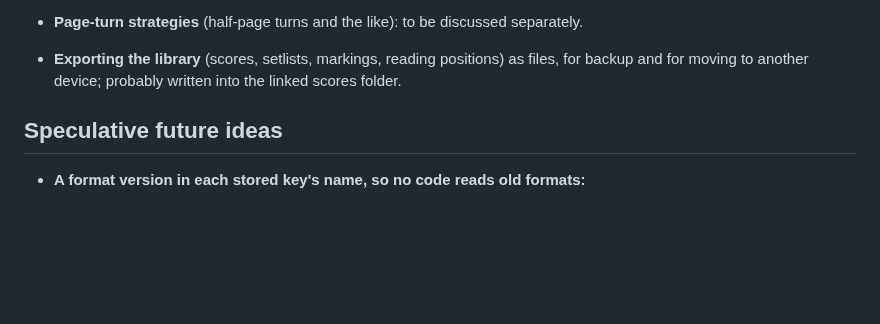
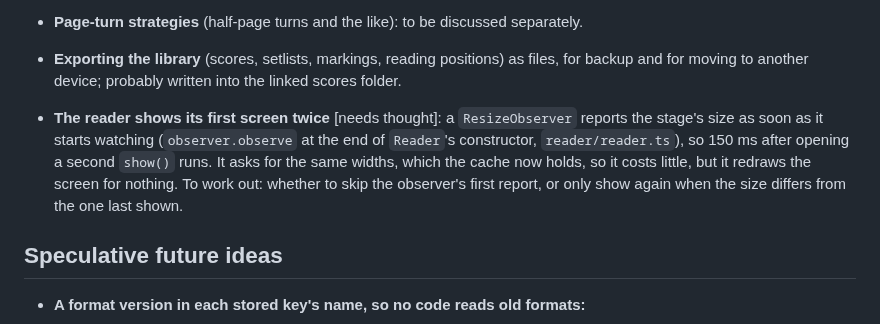
Before and after one commit to goodgriefgnome/volti, a Markdown page: TODO.md, the part around the change. Drawn GitHub-style; blank space fills up the shorter version.

Commit message:
TODO: needs thought: the reader shows its first screen twice
Co-Authored-By: Claude Opus 5.5 <noreply@anthropic.com>
Claude-Session: https://claude.ai/code/session_01Q7hcTtqUsQkYRTWALQ6WjU

```diff
--- a/TODO.md
+++ b/TODO.md
@@ -371,6 +371,12 @@ DevTools (Application → IndexedDB → `volti-scores` → `kv`) to watch the re
 - **Page-turn strategies** (half-page turns and the like): to be discussed separately.
 - **Exporting the library** (scores, setlists, markings, reading positions) as files, for backup
   and for moving to another device; probably written into the linked scores folder.
+- **The reader shows its first screen twice** [needs thought]: a `ResizeObserver` reports the
+  stage's size as soon as it starts watching (`observer.observe` at the end of `Reader`'s
+  constructor, `reader/reader.ts`), so 150 ms after opening a second `show()` runs. It asks for
+  the same widths, which the cache now holds, so it costs little, but it redraws the screen for
+  nothing. To work out: whether to skip the observer's first report, or only show again when the
+  size differs from the one last shown.
 
 ## Speculative future ideas
 
```
